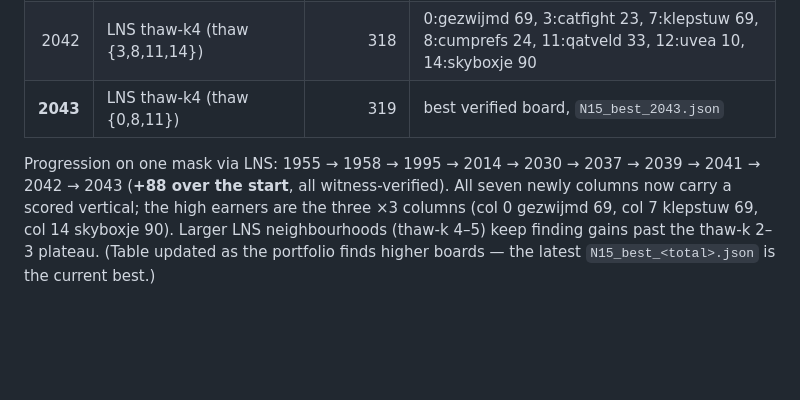
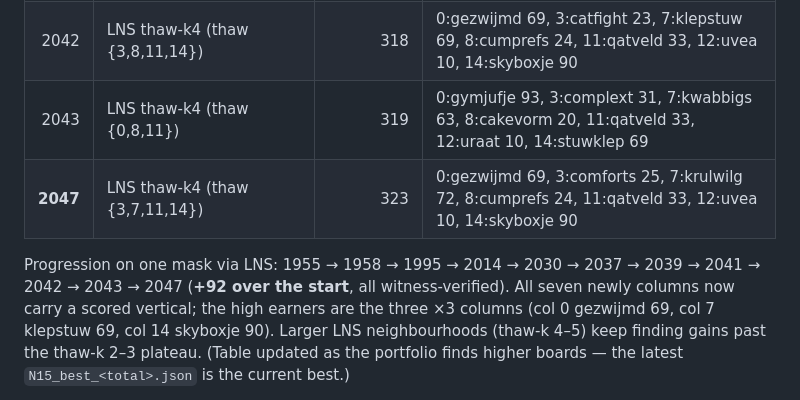
Before and after one commit to boblucas/scrabble4, a Markdown page: experiments/results/N15_INCUMBENT.md, the part around the change. Drawn GitHub-style; blank space fills up the shorter version.

Commit message:
N15 incumbent writeup: 2047 best verified (+92 over 1955)
Co-Authored-By: Claude Opus 4.8 <noreply@anthropic.com>

```diff
--- a/experiments/results/N15_INCUMBENT.md
+++ b/experiments/results/N15_INCUMBENT.md
@@ -19,10 +19,12 @@ reserve=1) boards strictly above 1955 on the SAME word/mask (`geschenkcheques`,
 | 2039 | LNS thaw-k4 (thaw {0,7,11,14}) | 315 | 0:gezwijmd 69, 3:chefstaf 24, 7:klepstuw 69, 8:copieuze 20, 11:qatveld 33, 12:uvea 10, 14:skyboxje 90 |
 | 2041 | LNS thaw-k4 (thaw {0,8,11,14}) | 317 | 0:gezwijmd 69, 3:chefstaf 24, 7:klepstuw 69, 8:coulombs 22, 11:qatveld 33, 12:uvea 10, 14:skyboxje 90 |
 | 2042 | LNS thaw-k4 (thaw {3,8,11,14}) | 318 | 0:gezwijmd 69, 3:catfight 23, 7:klepstuw 69, 8:cumprefs 24, 11:qatveld 33, 12:uvea 10, 14:skyboxje 90 |
-| **2043** | LNS thaw-k4 (thaw {0,8,11}) | 319 | best verified board, `N15_best_2043.json` |
+| 2043 | LNS thaw-k4 (thaw {0,8,11}) | 319 | 0:gymjufje 93, 3:complext 31, 7:kwabbigs 63, 8:cakevorm 20, 11:qatveld 33, 12:uraat 10, 14:stuwklep 69 |
+| **2047** | LNS thaw-k4 (thaw {3,7,11,14}) | 323 | 0:gezwijmd 69, 3:comforts 25, 7:krulwilg 72, 8:cumprefs 24, 11:qatveld 33, 12:uvea 10, 14:skyboxje 90 |
 
-Progression on one mask via LNS: 1955 → 1958 → 1995 → 2014 → 2030 → 2037 → 2039 → 2041 → 2042 → 2043
-(**+88 over the start**, all witness-verified). All seven newly columns now carry a scored vertical;
+Progression on one mask via LNS: 1955 → 1958 → 1995 → 2014 → 2030 → 2037 → 2039 → 2041 → 2042 →
+2043 → 2047 (**+92 over the start**, all witness-verified). All seven newly columns now carry a
+scored vertical;
 the high earners are the three ×3 columns (col 0 gezwijmd 69, col 7 klepstuw 69, col 14 skyboxje 90).
 Larger LNS neighbourhoods (thaw-k 4–5) keep finding gains past the thaw-k 2–3 plateau. (Table updated
 as the portfolio finds higher boards — the latest `N15_best_<total>.json` is the current best.)
```
